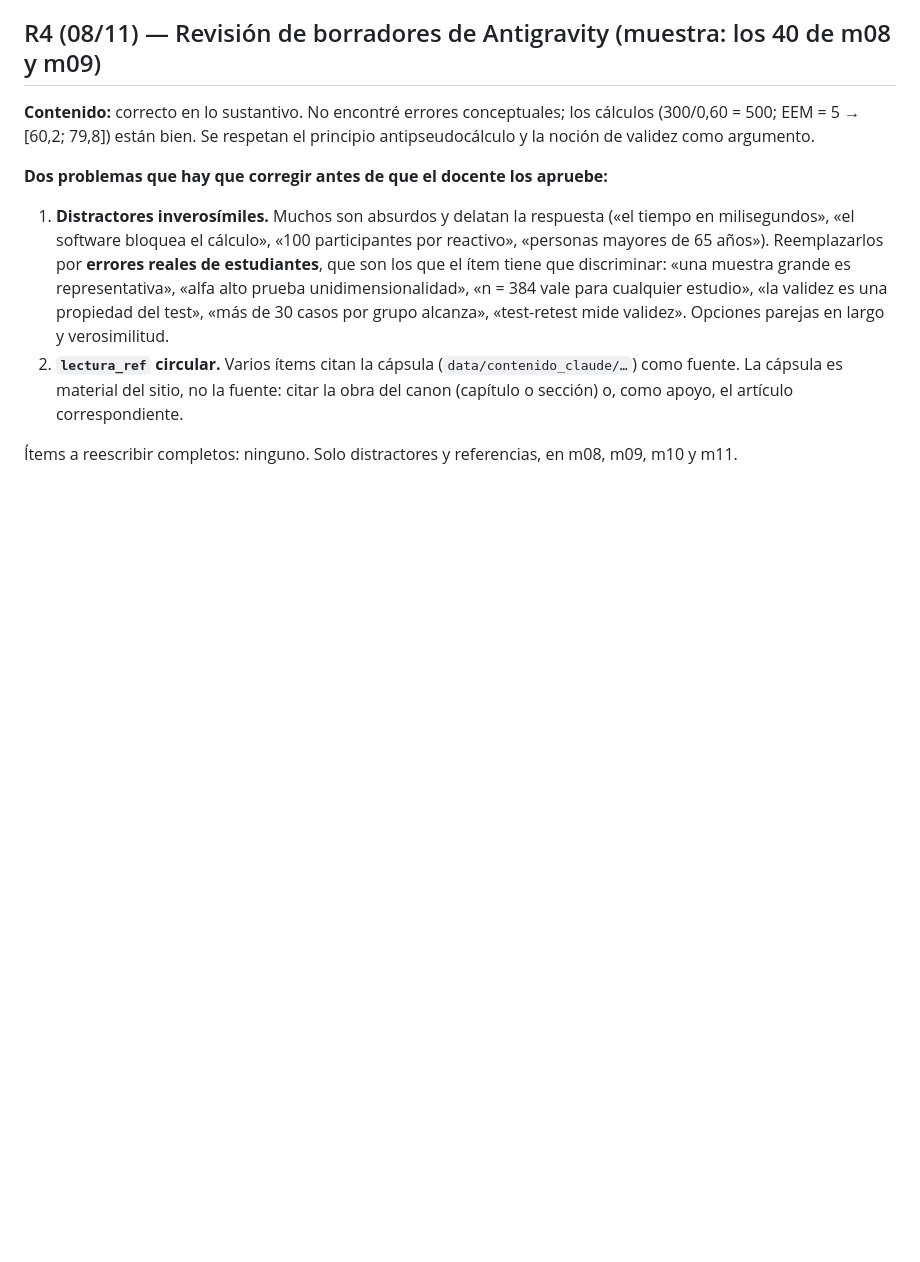
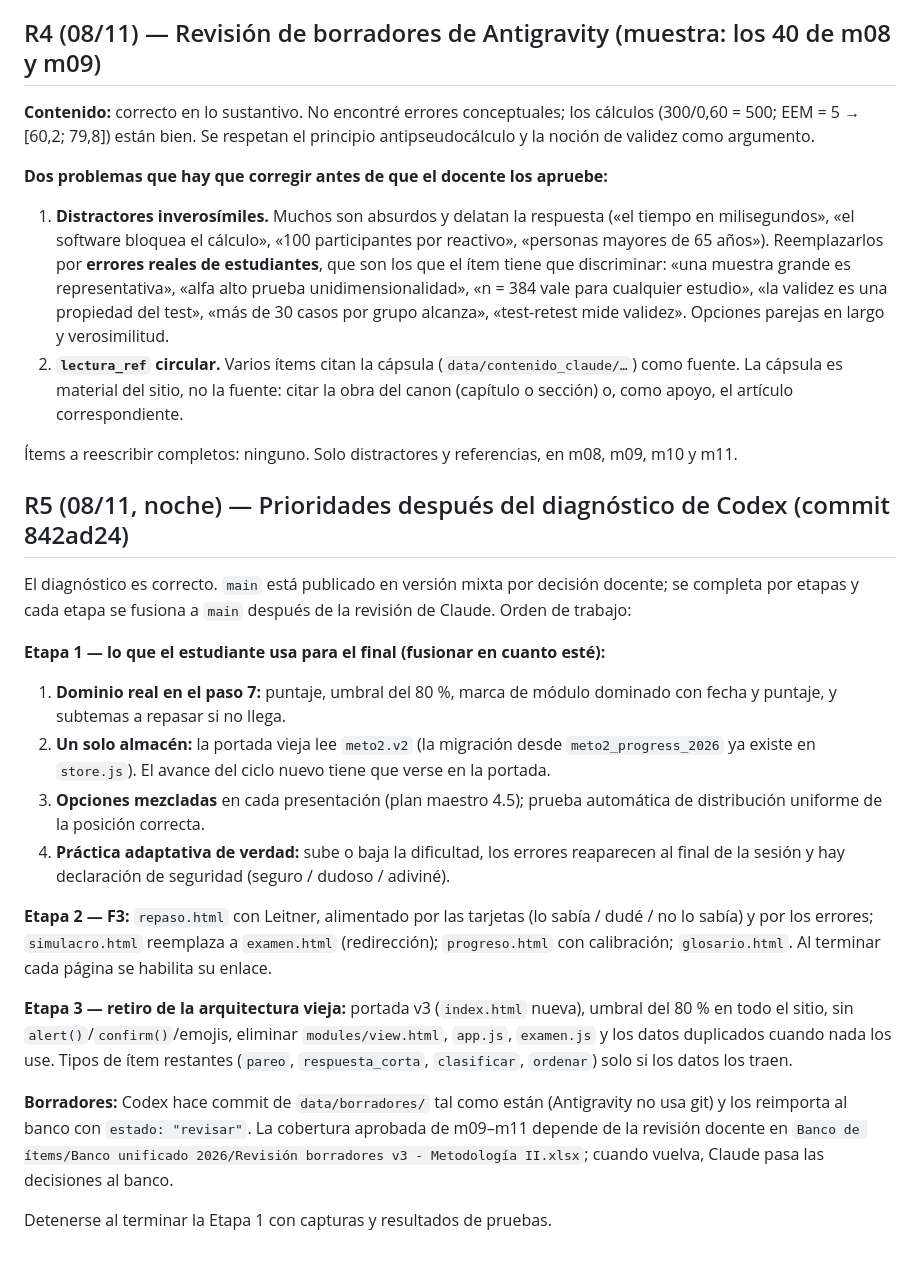
Before and after one commit to emorito/meto2psico25, a Markdown page: REVISION.md, the part around the change. Rendered like a GitHub page; blank space fills up the shorter version.

Commit message:
revision: R5 prioridades por etapas tras diagnóstico de Codex
Co-Authored-By: Claude Opus 5.5 <noreply@anthropic.com>
Claude-Session: https://claude.ai/code/session_01H7t5HPLcn3fYWCC1ED916M

```diff
--- a/REVISION.md
+++ b/REVISION.md
@@ -37,3 +37,21 @@ La base visual cumple la dirección editorial, los dos temas y los 375 px. **Se
 2. **`lectura_ref` circular.** Varios ítems citan la cápsula (`data/contenido_claude/…`) como fuente. La cápsula es material del sitio, no la fuente: citar la obra del canon (capítulo o sección) o, como apoyo, el artículo correspondiente.
 
 Ítems a reescribir completos: ninguno. Solo distractores y referencias, en m08, m09, m10 y m11.
+
+## R5 (08/11, noche) — Prioridades después del diagnóstico de Codex (commit 842ad24)
+
+El diagnóstico es correcto. `main` está publicado en versión mixta por decisión docente; se completa por etapas y cada etapa se fusiona a `main` después de la revisión de Claude. Orden de trabajo:
+
+**Etapa 1 — lo que el estudiante usa para el final (fusionar en cuanto esté):**
+1. **Dominio real en el paso 7:** puntaje, umbral del 80 %, marca de módulo dominado con fecha y puntaje, y subtemas a repasar si no llega.
+2. **Un solo almacén:** la portada vieja lee `meto2.v2` (la migración desde `meto2_progress_2026` ya existe en `store.js`). El avance del ciclo nuevo tiene que verse en la portada.
+3. **Opciones mezcladas** en cada presentación (plan maestro 4.5); prueba automática de distribución uniforme de la posición correcta.
+4. **Práctica adaptativa de verdad:** sube o baja la dificultad, los errores reaparecen al final de la sesión y hay declaración de seguridad (seguro / dudoso / adiviné).
+
+**Etapa 2 — F3:** `repaso.html` con Leitner, alimentado por las tarjetas (lo sabía / dudé / no lo sabía) y por los errores; `simulacro.html` reemplaza a `examen.html` (redirección); `progreso.html` con calibración; `glosario.html`. Al terminar cada página se habilita su enlace.
+
+**Etapa 3 — retiro de la arquitectura vieja:** portada v3 (`index.html` nueva), umbral del 80 % en todo el sitio, sin `alert()`/`confirm()`/emojis, eliminar `modules/view.html`, `app.js`, `examen.js` y los datos duplicados cuando nada los use. Tipos de ítem restantes (`pareo`, `respuesta_corta`, `clasificar`, `ordenar`) solo si los datos los traen.
+
+**Borradores:** Codex hace commit de `data/borradores/` tal como están (Antigravity no usa git) y los reimporta al banco con `estado: "revisar"`. La cobertura aprobada de m09–m11 depende de la revisión docente en `Banco de ítems/Banco unificado 2026/Revisión borradores v3 - Metodología II.xlsx`; cuando vuelva, Claude pasa las decisiones al banco.
+
+Detenerse al terminar la Etapa 1 con capturas y resultados de pruebas.
```
